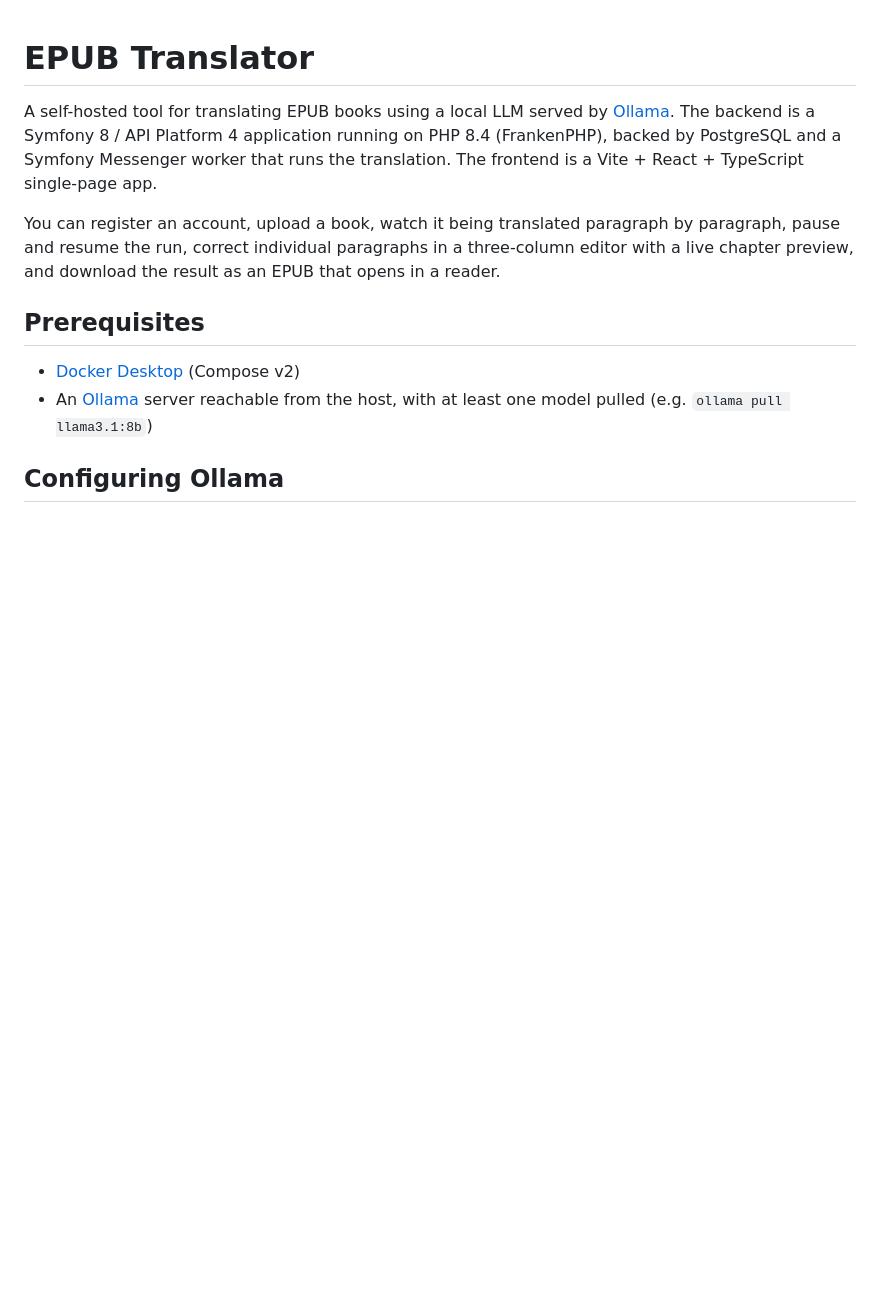
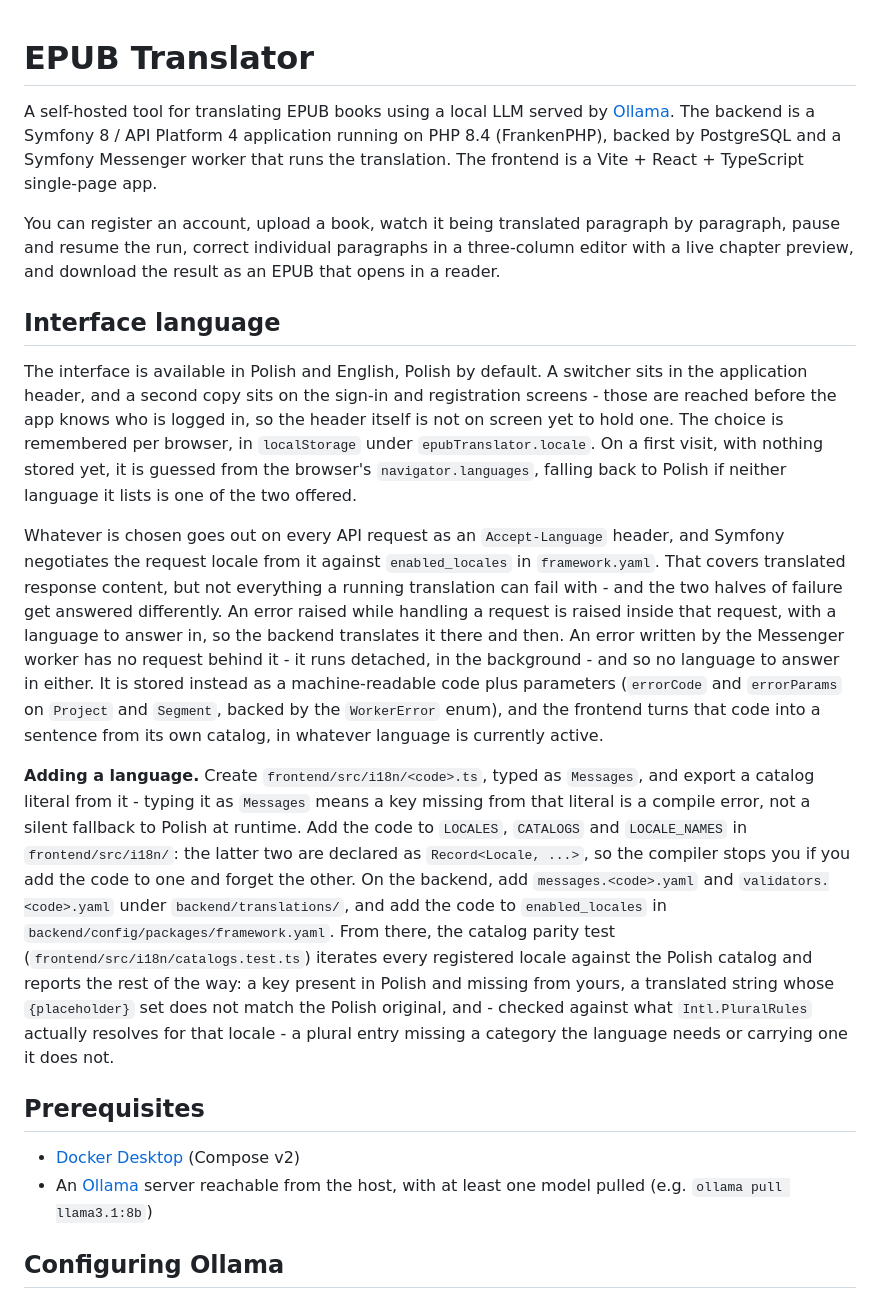
Before and after one commit to msnowak/epub_translator, a Markdown page: README.md, the part around the change. GitHub-like rendering; blank space fills up the shorter version.

Commit message:
Write down how to add a third language

```diff
--- a/README.md
+++ b/README.md
@@ -10,6 +10,47 @@ You can register an account, upload a book, watch it being translated
 paragraph by paragraph, pause and resume the run, correct individual
 paragraphs in a three-column editor with a live chapter preview, and download
 the result as an EPUB that opens in a reader.
+
+## Interface language
+
+The interface is available in Polish and English, Polish by default. A
+switcher sits in the application header, and a second copy sits on the
+sign-in and registration screens - those are reached before the app knows who
+is logged in, so the header itself is not on screen yet to hold one. The
+choice is remembered per browser, in `localStorage` under
+`epubTranslator.locale`. On a first visit, with nothing stored yet, it is
+guessed from the browser's `navigator.languages`, falling back to Polish if
+neither language it lists is one of the two offered.
+
+Whatever is chosen goes out on every API request as an `Accept-Language`
+header, and Symfony negotiates the request locale from it against
+`enabled_locales` in `framework.yaml`. That covers translated response
+content, but not everything a running translation can fail with - and the two
+halves of failure get answered differently. An error raised while handling a
+request is raised inside that request, with a language to answer in, so the
+backend translates it there and then. An error written by the Messenger
+worker has no request behind it - it runs detached, in the background - and
+so no language to answer in either. It is stored instead as
+a machine-readable code plus parameters (`errorCode` and `errorParams` on
+`Project` and `Segment`, backed by the `WorkerError` enum), and the frontend
+turns that code into a sentence from its own catalog, in whatever language is
+currently active.
+
+**Adding a language.** Create `frontend/src/i18n/<code>.ts`, typed as
+`Messages`, and export a catalog literal from it - typing it as `Messages`
+means a key missing from that literal is a compile error, not a silent
+fallback to Polish at runtime. Add the code to `LOCALES`, `CATALOGS` and
+`LOCALE_NAMES` in `frontend/src/i18n/`: the latter two are declared as
+`Record<Locale, ...>`, so the compiler stops you if you add the code to one
+and forget the other. On the backend, add `messages.<code>.yaml` and
+`validators.<code>.yaml` under `backend/translations/`, and add the code to
+`enabled_locales` in `backend/config/packages/framework.yaml`. From there,
+the catalog parity test (`frontend/src/i18n/catalogs.test.ts`) iterates every
+registered locale against the Polish catalog and reports the rest of the way:
+a key present in Polish and missing from yours, a translated string whose
+`{placeholder}` set does not match the Polish original, and - checked against
+what `Intl.PluralRules` actually resolves for that locale - a plural entry
+missing a category the language needs or carrying one it does not.
 
 ## Prerequisites
 
```
